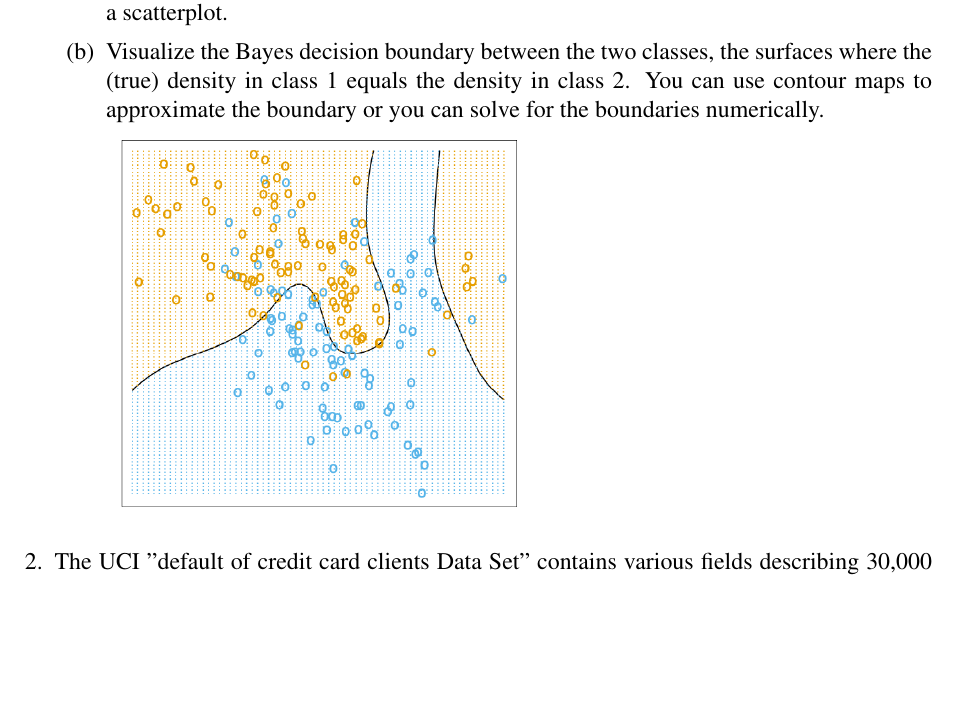
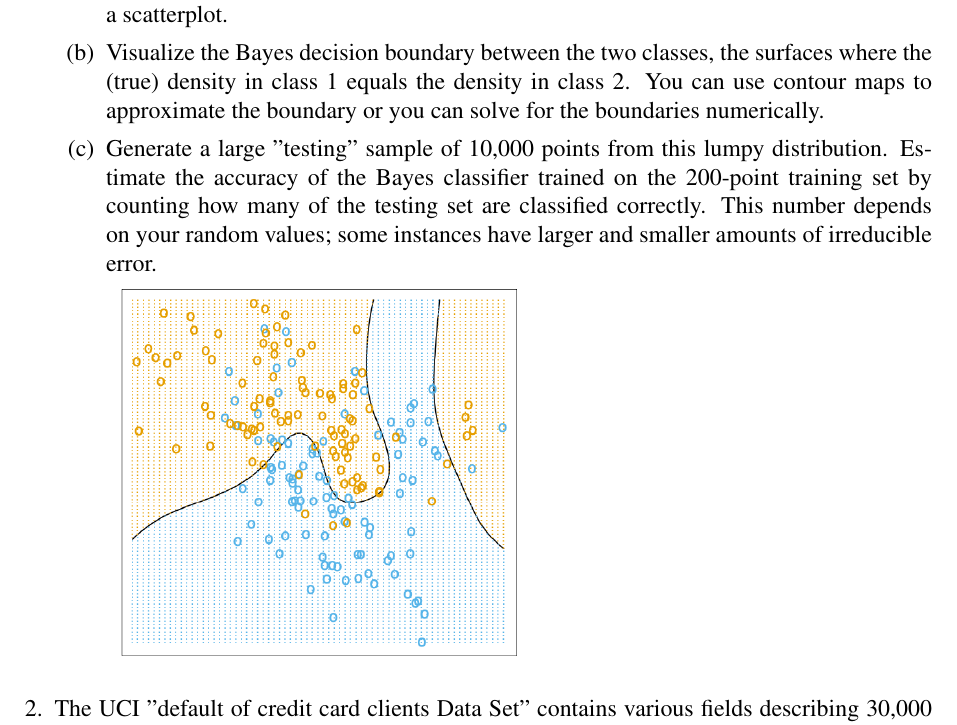
Before and after one commit to wltrimbl/uchicago-data221, a LaTeX book (homeworks/HW3.tex): part of page 1 of 2, cut so that both start at the same text, the shorter picture padded with empty space. Compiled offline with pdfLaTeX.

Commit message:
One more sub-question HW3

```diff
--- a/homeworks/HW3.tex
+++ b/homeworks/HW3.tex
@@ -94,6 +94,10 @@ Generate 200 points from the lumpy-Gaussian-mixture dataset as described above.
 \item
 Visualize the Bayes decision boundary between the two classes, the surfaces where the (true) density in class 1 equals the density in class 2.  You can use contour maps to approximate the boundary or you can solve for the boundaries numerically.
 
+\item
+Generate a large "testing" sample of 10,000 points from this lumpy distribution.
+Estimate the accuracy of the Bayes classifier trained on the 200-point training set by counting how many of the testing set are classified correctly.  This number depends on your random values; some instances have larger and smaller amounts of irreducible error.
+
 \includegraphics[width=3in]{src/hastie-bayesian.png}
 \end{enumerate}
 %\item
```
Also changed, not shown: homeworks/WIN23/HW3.tex (+4 -0 lines), homeworks/HW3.pdf.
